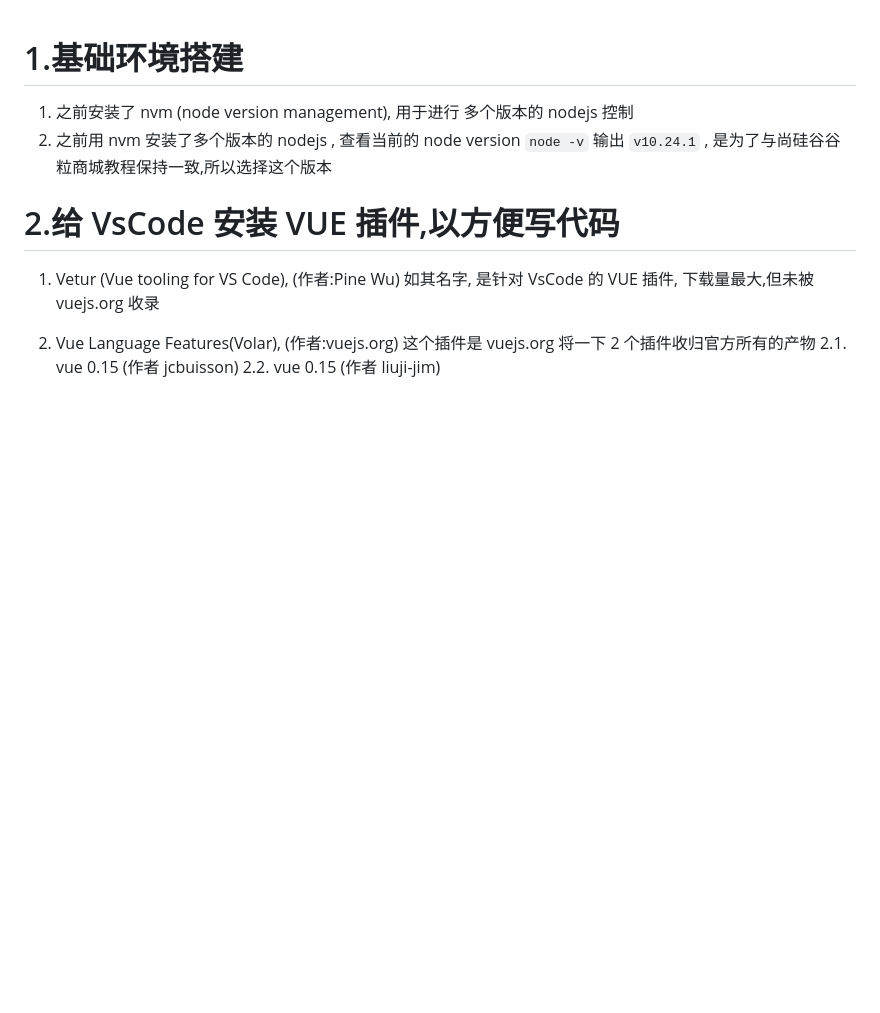
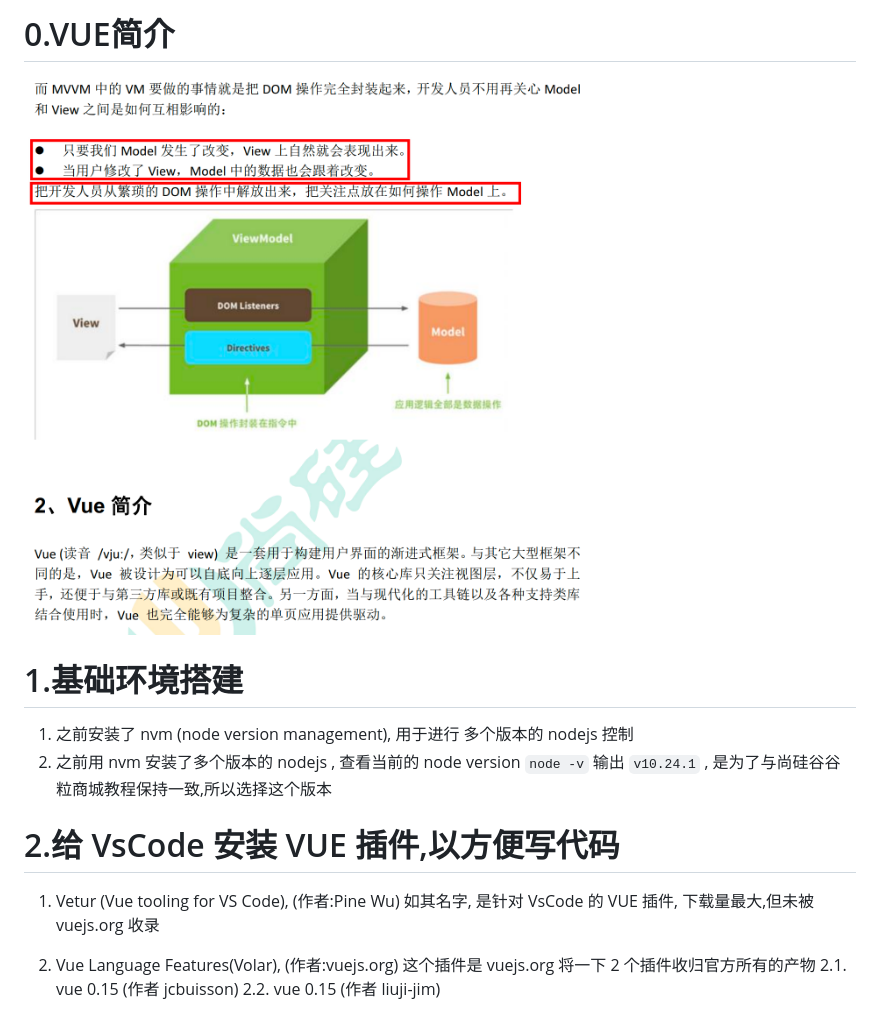
Before and after one commit to engineerping/VUE-V2-DEMO, a Markdown page: _Notes/1. Vue-HelloWorld.md, the part around the change. Rendered like a GitHub page; pictures changed too: _Notes/00.VUE最简介绍.png (added); blank space fills up the shorter version.

Commit message:
整理 VUE 介绍的笔记

```diff
--- a/_Notes/1. Vue-HelloWorld.md
+++ b/_Notes/1. Vue-HelloWorld.md
@@ -1,12 +1,12 @@
+# 0.VUE简介
+  ![这是图片](./00.VUE最简介绍.png)
 # 1.基础环境搭建
 1. 之前安装了 nvm (node version management), 用于进行 多个版本的 nodejs 控制
 1. 之前用 nvm 安装了多个版本的 nodejs , 查看当前的 node version
   ` node -v ` 输出 ` v10.24.1 ` , 是为了与尚硅谷谷粒商城教程保持一致,所以选择这个版本
 
 # 2.给 VsCode 安装 VUE 插件,以方便写代码
-
 1. Vetur (Vue tooling for VS Code), (作者:Pine Wu) 如其名字, 是针对 VsCode 的 VUE 插件, 下载量最大,但未被vuejs.org 收录
-
 2. Vue Language Features(Volar), (作者:vuejs.org) 这个插件是 vuejs.org 将一下 2 个插件收归官方所有的产物
     2.1. vue 0.15 (作者 jcbuisson)
     2.2. vue 0.15 (作者 liuji-jim)
```
